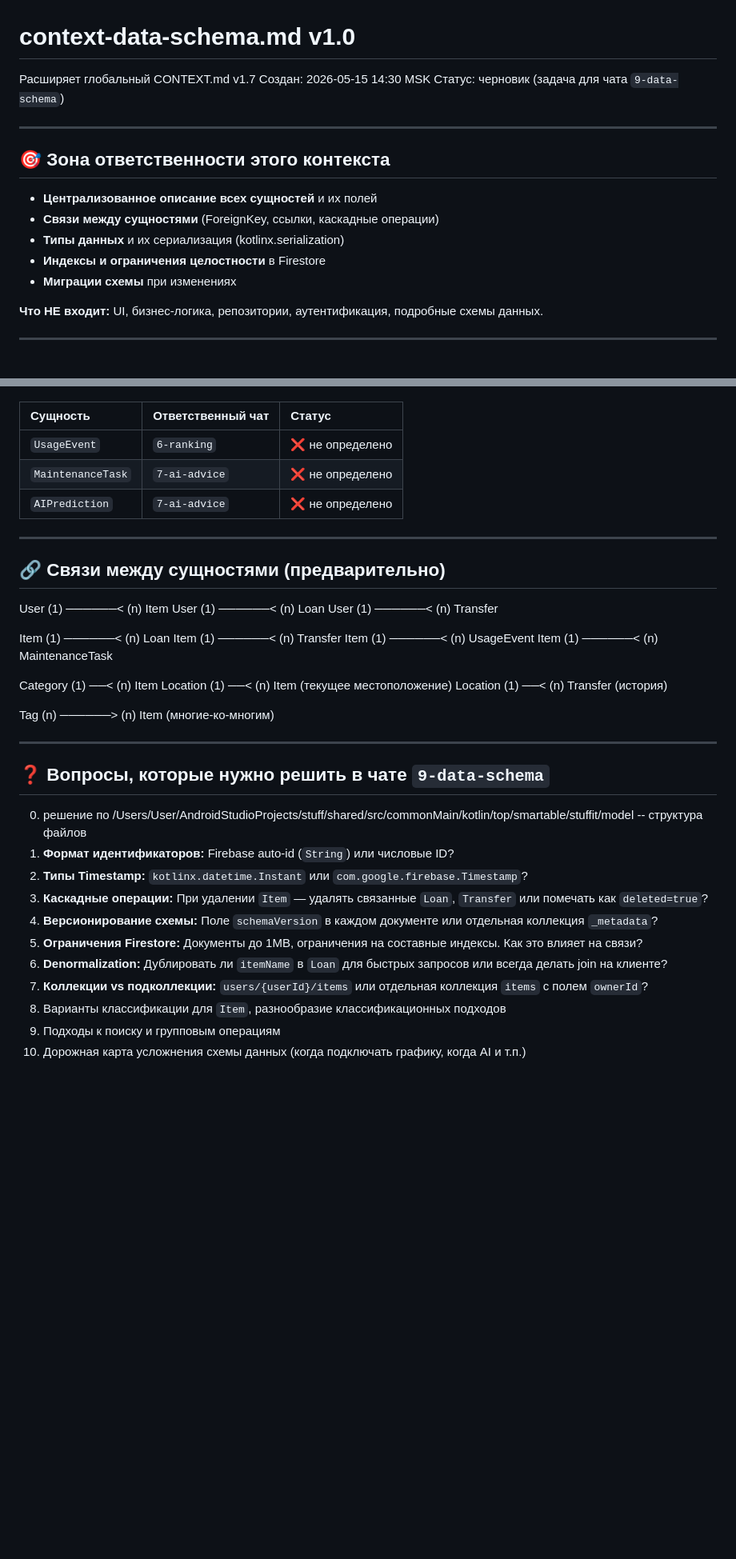
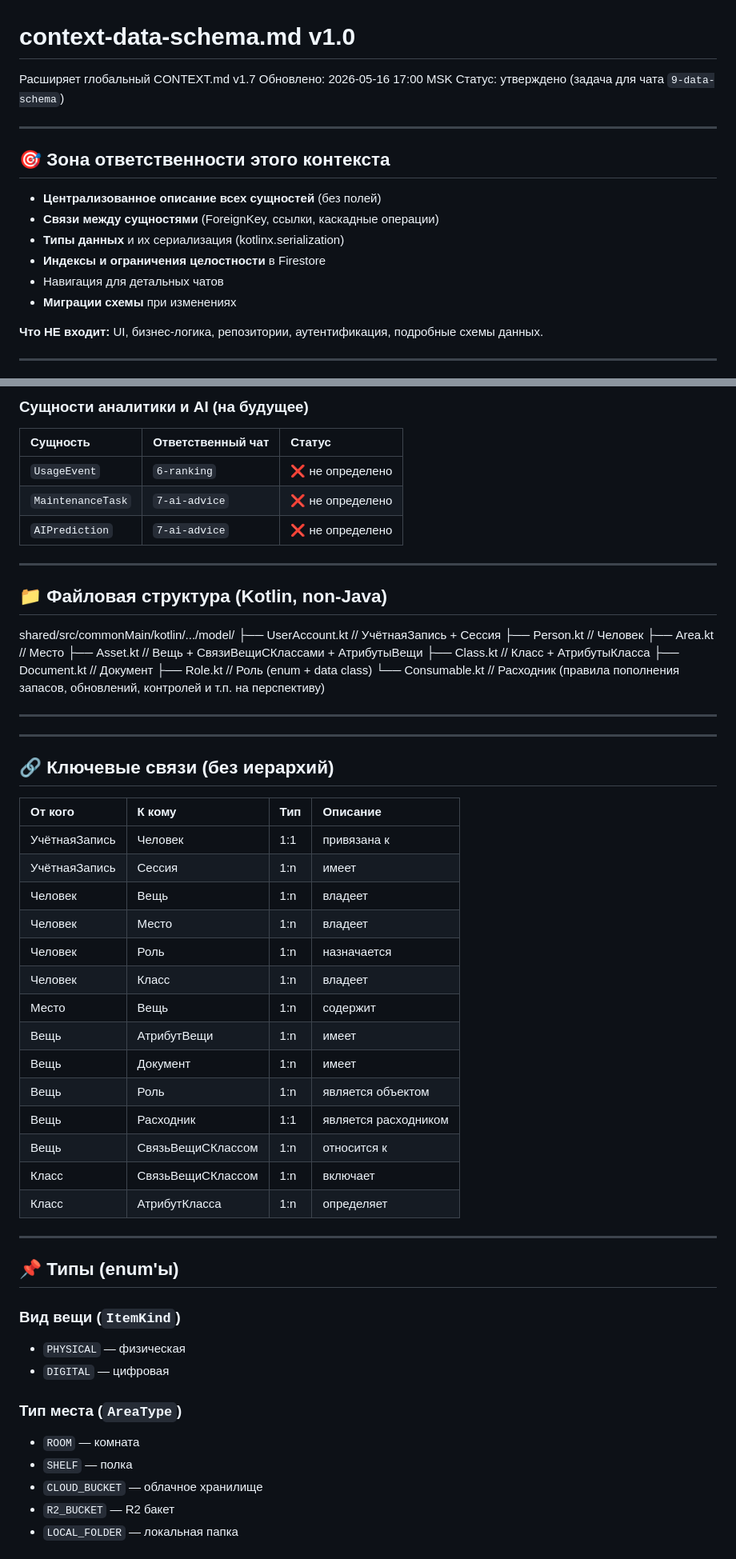
Before and after one commit to Aleksandr-Nebobzod/stuffit, a Markdown page: aiContext/context-data-schema.md, 2 parts joined by grey strips. Shown at 80% size. Drawn GitHub-style; blank space fills up the shorter version.

Commit message:
context data-schema2

```diff
--- a/aiContext/context-data-schema.md
+++ b/aiContext/context-data-schema.md
@@ -1,16 +1,17 @@
 # context-data-schema.md v1.0
 Расширяет глобальный CONTEXT.md v1.7
-Создан: 2026-05-15 14:30 MSK
-Статус: черновик (задача для чата `9-data-schema`)
+Обновлено: 2026-05-16 17:00 MSK
+Статус: утверждено (задача для чата `9-data-schema`)
 
 ---
 
 ## 🎯 Зона ответственности этого контекста
 
-- **Централизованное описание всех сущностей** и их полей
+- **Централизованное описание всех сущностей**  (без полей)
 - **Связи между сущностями** (ForeignKey, ссылки, каскадные операции)
 - **Типы данных** и их сериализация (kotlinx.serialization)
 - **Индексы и ограничения целостности** в Firestore
+- Навигация для детальных чатов
 - **Миграции схемы** при изменениях
 
 **Что НЕ входит:** UI, бизнес-логика, репозитории, аутентификация, подробные схемы данных.
@@ -60,3 +157,4 @@
+###  Сущности аналитики и AI (на будущее)
 
 | Сущность | Ответственный чат | Статус |
 | :--- | :--- | :--- |
@@ -66,35 +164,53 @@
 
 ---
 
-## 🔗 Связи между сущностями (предварительно)
-User (1) ──────< (n) Item
-User (1) ──────< (n) Loan
-User (1) ──────< (n) Transfer
-
-Item (1) ──────< (n) Loan
-Item (1) ──────< (n) Transfer
-Item (1) ──────< (n) UsageEvent
-Item (1) ──────< (n) MaintenanceTask
-
-Category (1) ──< (n) Item
-Location (1) ──< (n) Item (текущее местоположение)
-Location (1) ──< (n) Transfer (история)
-
-Tag (n) ──────> (n) Item (многие-ко-многим)
+## 📁 Файловая структура (Kotlin, non-Java)
+shared/src/commonMain/kotlin/.../model/
+├── UserAccount.kt // УчётнаяЗапись + Сессия
+├── Person.kt // Человек
+├── Area.kt // Место
+├── Asset.kt // Вещь + СвязиВещиСКлассами + АтрибутыВещи
+├── Class.kt // Класс + АтрибутыКласса
+├── Document.kt // Документ
+├── Role.kt // Роль (enum + data class)
+└── Consumable.kt // Расходник (правила пополнения запасов, обновлений, контролей и т.п. на перспективу)
 
 ---
 
 
-## ❓ Вопросы, которые нужно решить в чате `9-data-schema`
+---
 
-0. решение по /Users/User/AndroidStudioProjects/stuff/shared/src/commonMain/kotlin/top/smartable/stuffit/model -- структура файлов
-1. **Формат идентификаторов:** Firebase auto-id (`String`) или числовые ID?
-2. **Типы Timestamp:** `kotlinx.datetime.Instant` или `com.google.firebase.Timestamp`?
-3. **Каскадные операции:** При удалении `Item` — удалять связанные `Loan`, `Transfer` или помечать как `deleted=true`?
-4. **Версионирование схемы:** Поле `schemaVersion` в каждом документе или отдельная коллекция `_metadata`?
-5. **Ограничения Firestore:** Документы до 1MB, ограничения на составные индексы. Как это влияет на связи?
-6. **Denormalization:** Дублировать ли `itemName` в `Loan` для быстрых запросов или всегда делать join на клиенте?
-7. **Коллекции vs подколлекции:** `users/{userId}/items` или отдельная коллекция `items` с полем `ownerId`?
-8. Варианты классификации для `Item`, разнообразие классификационных подходов
-9. Подходы к поиску и групповым операциям
-10. Дорожная карта усложнения схемы данных (когда подключать графику, когда AI и т.п.)
+## 🔗 Ключевые связи (без иерархий)
+
+| От кого | К кому | Тип | Описание |
+| :--- | :--- | :--- | :--- |
+| УчётнаяЗапись | Человек | 1:1 | привязана к |
+| УчётнаяЗапись | Сессия | 1:n | имеет |
+| Человек | Вещь | 1:n | владеет |
+| Человек | Место | 1:n | владеет |
+| Человек | Роль | 1:n | назначается |
+| Человек | Класс | 1:n | владеет |
+| Место | Вещь | 1:n | содержит |
+| Вещь | АтрибутВещи | 1:n | имеет |
+| Вещь | Документ | 1:n | имеет |
+| Вещь | Роль | 1:n | является объектом |
+| Вещь | Расходник | 1:1 | является расходником |
+| Вещь | СвязьВещиСКлассом | 1:n | относится к |
+| Класс | СвязьВещиСКлассом | 1:n | включает |
+| Класс | АтрибутКласса | 1:n | определяет |
+
+---
+
+## 📌 Типы (enum'ы)
+
+### Вид вещи (`ItemKind`)
+- `PHYSICAL` — физическая
+- `DIGITAL` — цифровая
+
+### Тип места (`AreaType`)
+- `ROOM` — комната
+- `SHELF` — полка
+- `CLOUD_BUCKET` — облачное хранилище
+- `R2_BUCKET` — R2 бакет
+- `LOCAL_FOLDER` — локальная папка
+
```
Also changed, not shown: other parts of aiContext/context-data-schema.md (+154 -20 lines).
